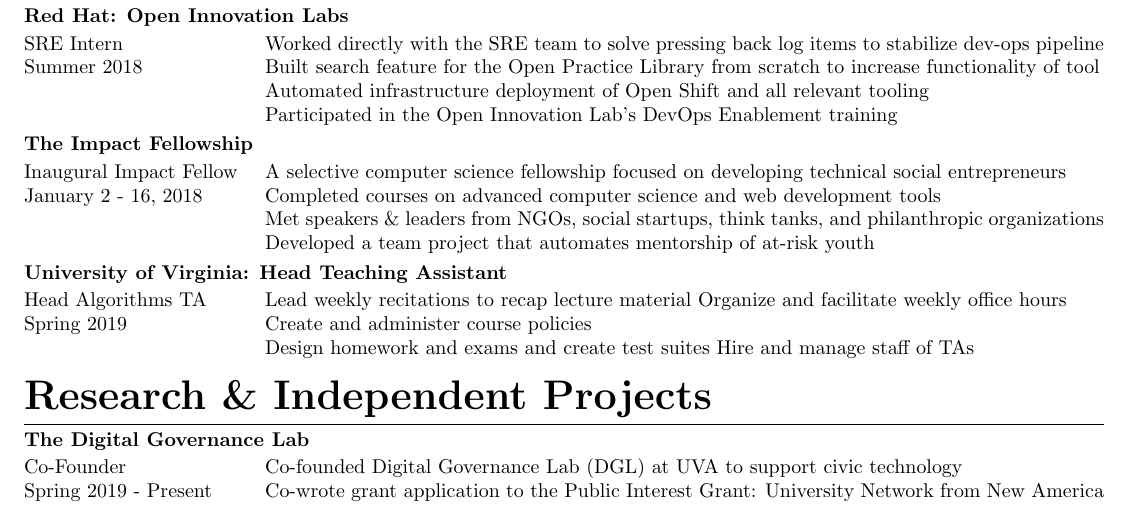
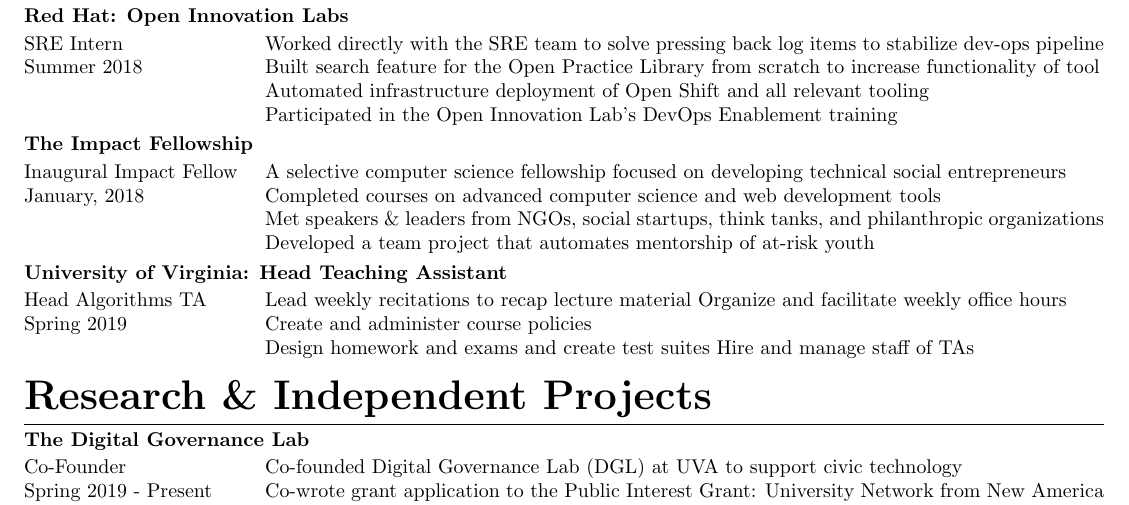
Before and after one commit to rohitmusti/resume, a LaTeX CV (resume.tex): part of the page, cut so that both start at the same text. Compiled offline with pdfLaTeX.

Commit message:
removed a date that wasn't useful

```diff
--- a/resume.tex
+++ b/resume.tex
@@ -112,7 +112,7 @@
 \vspace{-1em}
 \begin{multicols}{2}
     \noindent Inaugural Impact Fellow \\
-    January 2 - 16, 2018
+    January, 2018
 
     \columnbreak
     \noindent A selective computer science fellowship focused on developing technical social entrepreneurs \\
```
Also changed, not shown: resume.pdf.
